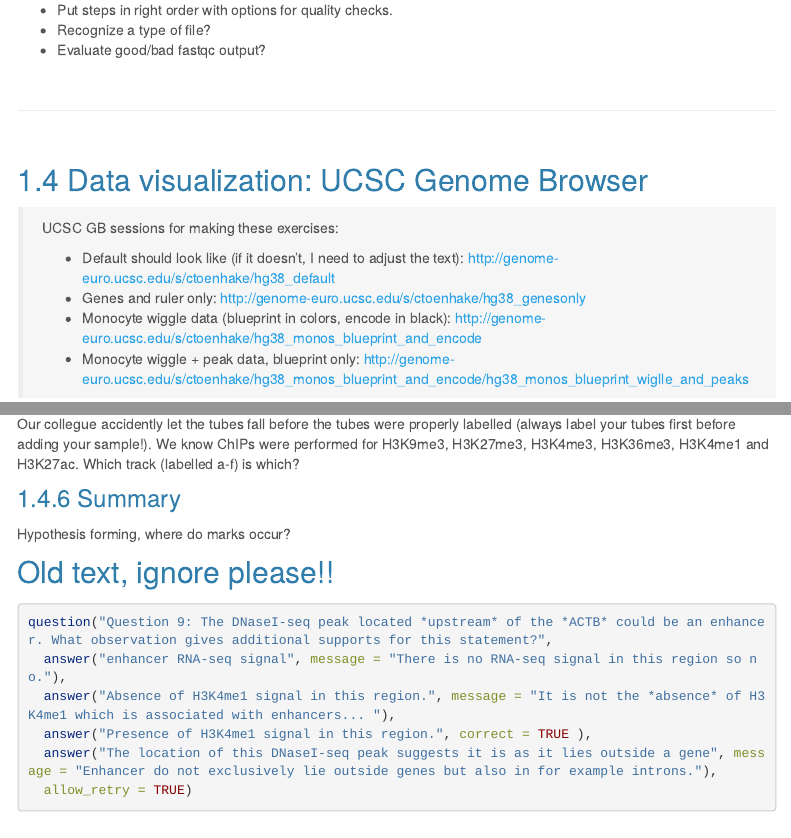
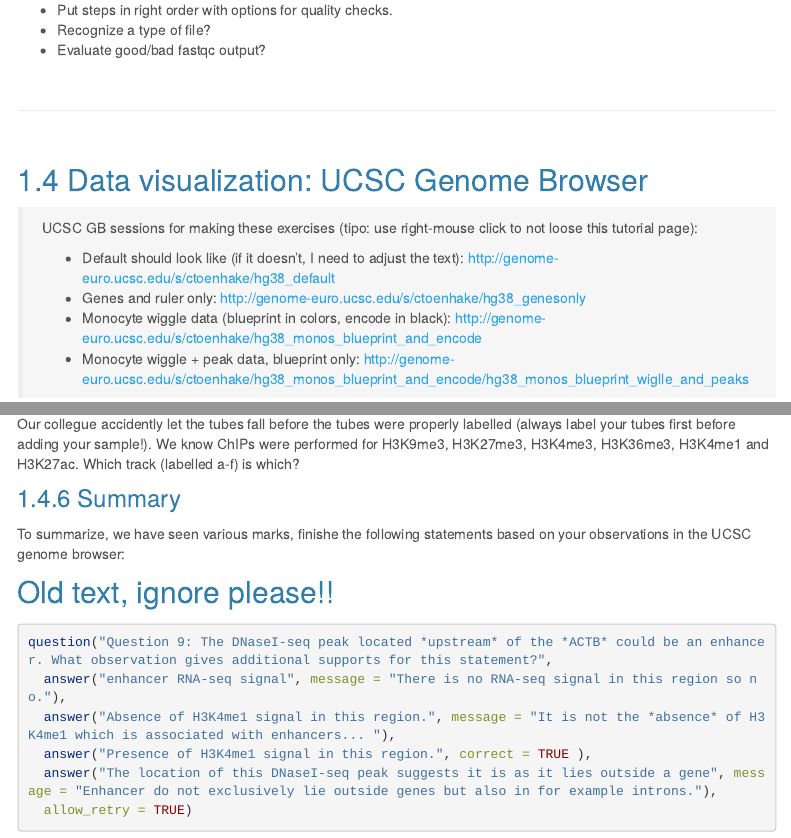
Before and after one commit to ctoen/FunctGen, an R Markdown document (p4_week1.Rmd): the page in a window 1100 px wide, from 4260 px down, and a second part further down, joined at a grey line. Rendered offline with R 4.5, knitr and Pandoc, with nearby package versions; menus at the side of the page are left out; long lines of code are wrapped.

Commit message:
week1 update

```diff
--- a/p4_week1.Rmd
+++ b/p4_week1.Rmd
@@ -184,7 +184,7 @@ Ideas:
 
 ## 1.4 Data visualization: UCSC Genome Browser
 
-> UCSC GB sessions for making these exercises:
+> UCSC GB sessions for making these exercises (tipo: use right-mouse click to not loose this tutorial page):
 >
 - Default should look like (if it doesn't, I need to adjust the text): http://genome-euro.ucsc.edu/s/ctoenhake/hg38_default
 - Genes and ruler only: http://genome-euro.ucsc.edu/s/ctoenhake/hg38_genesonly
@@ -577,7 +577,9 @@ So far you have browsed through ChIP-, DNaseI- and RNA-seq data. These tracks ha
 Our collegue accidently let the tubes fall before the tubes were properly labelled (always label your tubes first before adding your sample!). We know ChIPs were performed for H3K9me3, H3K27me3, H3K4me3, H3K36me3, H3K4me1 and H3K27ac. Which track (labelled a-f) is which?
 
 ### 1.4.6 Summary
-Hypothesis forming, where do marks occur?
+To summarize, we have seen various marks, finishe the following statements based on your observations in the UCSC genome browser:
+
+
 
 
 
```
Also changed, not shown: 1 other file.
